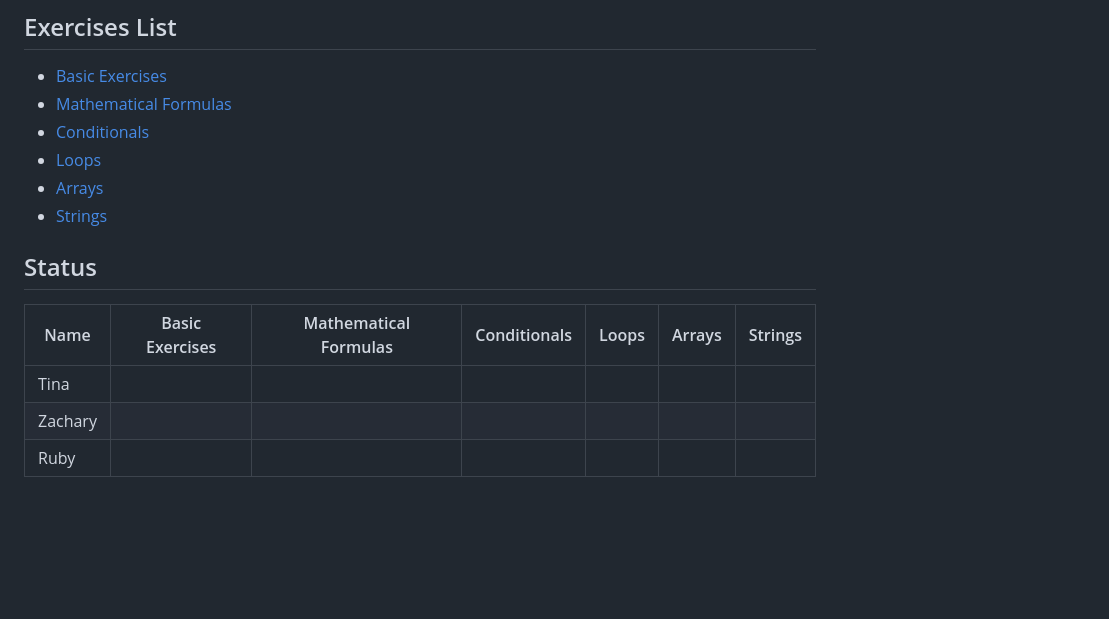
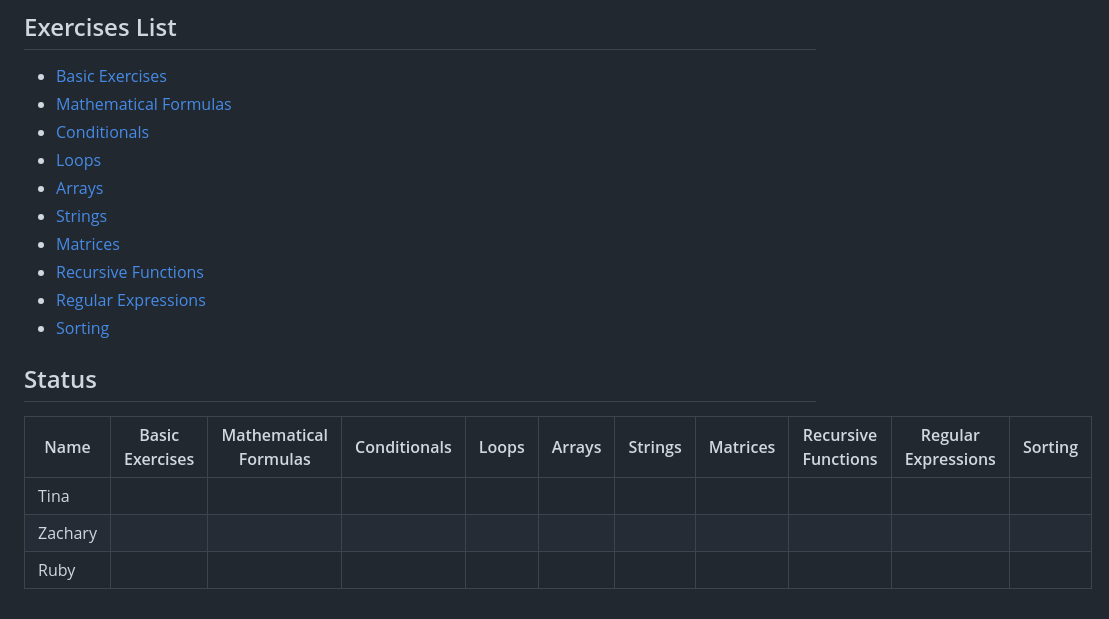
Before and after one commit to billyean/wrangell, a Markdown page: js-practice/README.md, the part around the change. GitHub-like rendering; blank space fills up the shorter version.

```diff
--- a/js-practice/README.md
+++ b/js-practice/README.md
@@ -23,11 +23,15 @@ Please name your homework with prefix following a sequence number. Eg Conditiona
 - [Loops](./Loops.md)
 - [Arrays](./Arrays.md)
 - [Strings](./Strings.md)
+- [Matrices](./Matrices.md)
+- [Recursive Functions](./Recursive.md)
+- [Regular Expressions](./RegularExpressions.md)
+- [Sorting](./Sorting.md)
 
 ## Status
 
-| Name     | Basic Exercises | Mathematical Formulas | Conditionals | Loops | Arrays | Strings |
-|----------| --------------- | --------------------- | ------------ | ----- | ------ | ------- |
-| Tina     | | | | | | |
-| Zachary  | | | | | | |
-| Ruby     | | | | | | |
+| Name     | Basic Exercises | Mathematical Formulas | Conditionals | Loops | Arrays | Strings | Matrices | Recursive Functions | Regular Expressions | Sorting |
+|----------| --------------- | --------------------- | ------------ | ----- | ------ | ------- | -------- | ------------------- | ------------------- | ------- |
+| Tina     | | | | | | | | | | |
+| Zachary  | | | | | | | | | | |
+| Ruby     | | | | | | | | | | |
```
Also changed, not shown: js-practice/Loops.md (+1 -1 lines), js-practice/MathematicalFormulas.md (+6 -2 lines), js-practice/Matrices.md (added, +32 -0 lines), js-practice/Recursive.md (added, +13 -0 lines), js-practice/RegularExpressions.md (added, +11 -0 lines), js-practice/Sorting.md (added, +1 -0 lines), js-practice/Strings.md (+18 -0 lines), js-practice/images/image_rsrc1ZS.jpg (added).
